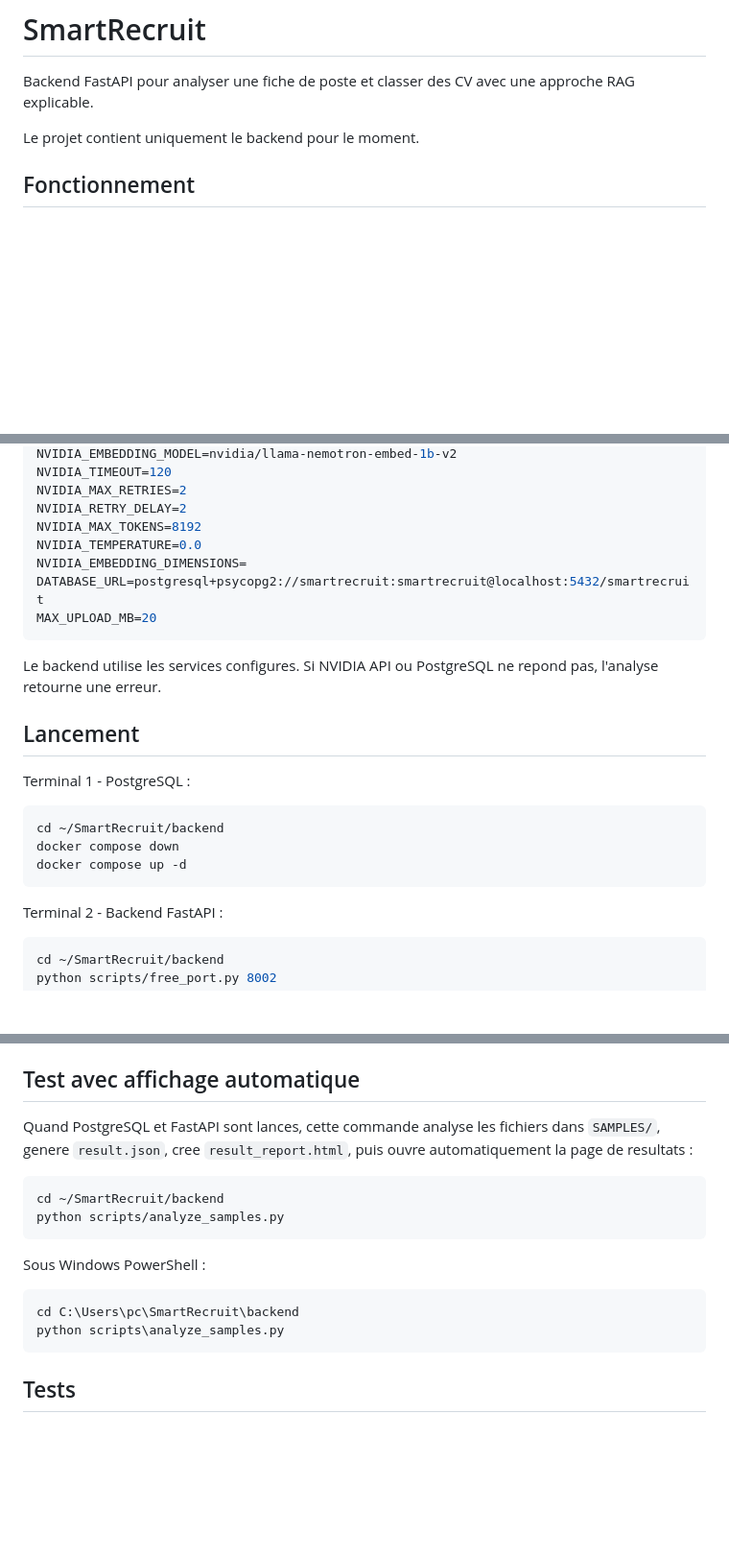
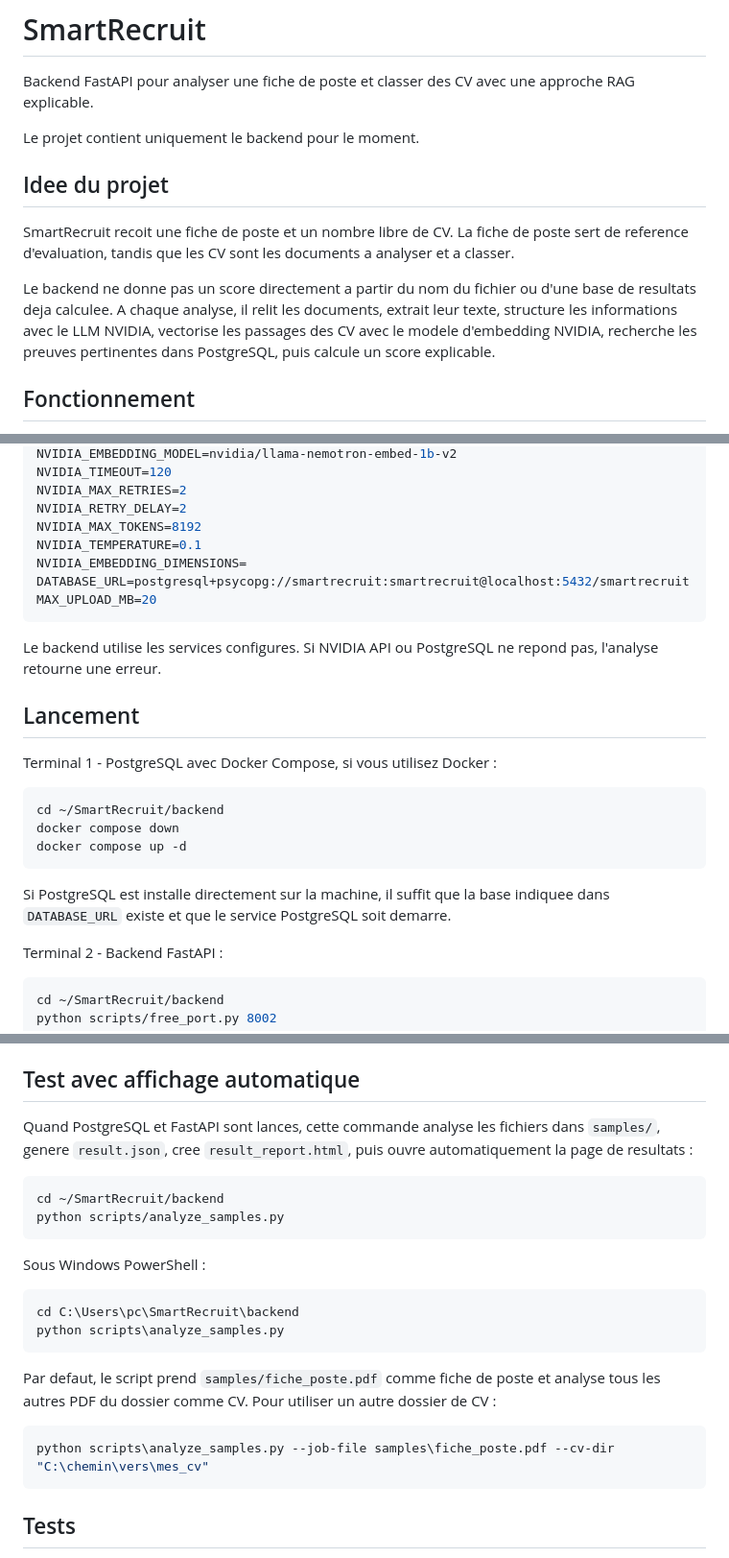
Before and after one commit to hamzasennah/SmartRecruit, a Markdown page: README.md, 3 parts joined by grey strips. Shown at 96% size. GitHub-like rendering; blank space fills up the shorter version.

Commit message:
Update README architecture documentation

````diff
--- a/README.md
+++ b/README.md
@@ -3,6 +3,12 @@
 Backend FastAPI pour analyser une fiche de poste et classer des CV avec une approche RAG explicable.
 
 Le projet contient uniquement le backend pour le moment.
+
+## Idee du projet
+
+SmartRecruit recoit une fiche de poste et un nombre libre de CV. La fiche de poste sert de reference d'evaluation, tandis que les CV sont les documents a analyser et a classer.
+
+Le backend ne donne pas un score directement a partir du nom du fichier ou d'une base de resultats deja calculee. A chaque analyse, il relit les documents, extrait leur texte, structure les informations avec le LLM NVIDIA, vectorise les passages des CV avec le modele d'embedding NVIDIA, recherche les preuves pertinentes dans PostgreSQL, puis calcule un score explicable.
 
 ## Fonctionnement
 
@@ -67,9 +112,9 @@ NVIDIA_TIMEOUT=120
 NVIDIA_MAX_RETRIES=2
 NVIDIA_RETRY_DELAY=2
 NVIDIA_MAX_TOKENS=8192
-NVIDIA_TEMPERATURE=0.0
+NVIDIA_TEMPERATURE=0.1
 NVIDIA_EMBEDDING_DIMENSIONS=
-DATABASE_URL=postgresql+psycopg2://smartrecruit:smartrecruit@localhost:5432/smartrecruit
+DATABASE_URL=postgresql+psycopg://smartrecruit:smartrecruit@localhost:5432/smartrecruit
 MAX_UPLOAD_MB=20
 ```
 
@@ -77,13 +122,15 @@ Le backend utilise les services configures. Si NVIDIA API ou PostgreSQL ne repon
 
 ## Lancement
 
-Terminal 1 - PostgreSQL :
+Terminal 1 - PostgreSQL avec Docker Compose, si vous utilisez Docker :
 
 ```bash
 cd ~/SmartRecruit/backend
 docker compose down
 docker compose up -d
 ```
+
+Si PostgreSQL est installe directement sur la machine, il suffit que la base indiquee dans `DATABASE_URL` existe et que le service PostgreSQL soit demarre.
 
 Terminal 2 - Backend FastAPI :
 
@@ -120,7 +167,7 @@ Form-data :
 
 ## Test avec affichage automatique
 
-Quand PostgreSQL et FastAPI sont lances, cette commande analyse les fichiers dans `SAMPLES/`, genere `result.json`, cree `result_report.html`, puis ouvre automatiquement la page de resultats :
+Quand PostgreSQL et FastAPI sont lances, cette commande analyse les fichiers dans `samples/`, genere `result.json`, cree `result_report.html`, puis ouvre automatiquement la page de resultats :
 
 ```bash
 cd ~/SmartRecruit/backend
@@ -132,6 +179,12 @@ Sous Windows PowerShell :
 ```powershell
 cd C:\Users\pc\SmartRecruit\backend
 python scripts\analyze_samples.py
+```
+
+Par defaut, le script prend `samples/fiche_poste.pdf` comme fiche de poste et analyse tous les autres PDF du dossier comme CV. Pour utiliser un autre dossier de CV :
+
+```powershell
+python scripts\analyze_samples.py --job-file samples\fiche_poste.pdf --cv-dir "C:\chemin\vers\mes_cv"
 ```
 
 ## Tests
````
Also changed, not shown: other parts of README.md (+40 -1 lines).
